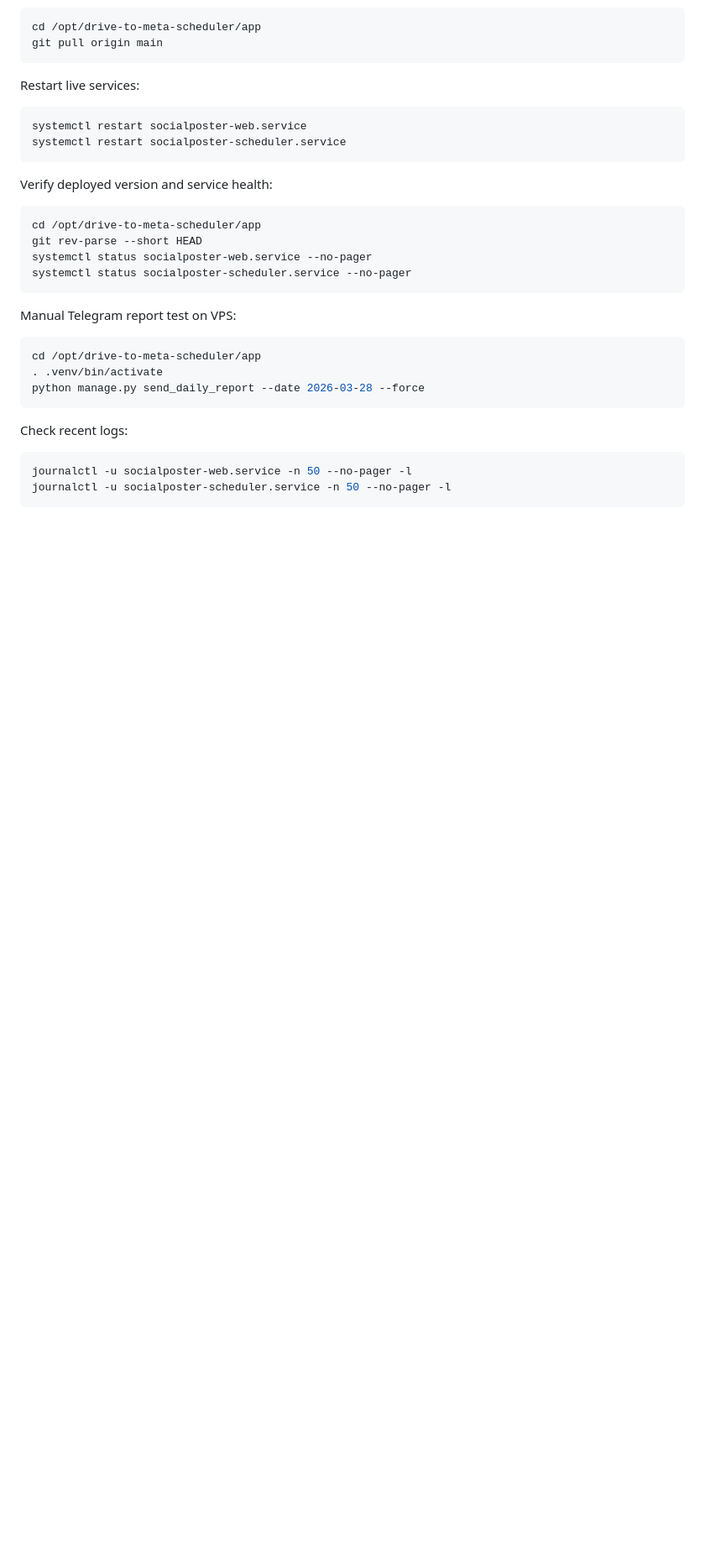
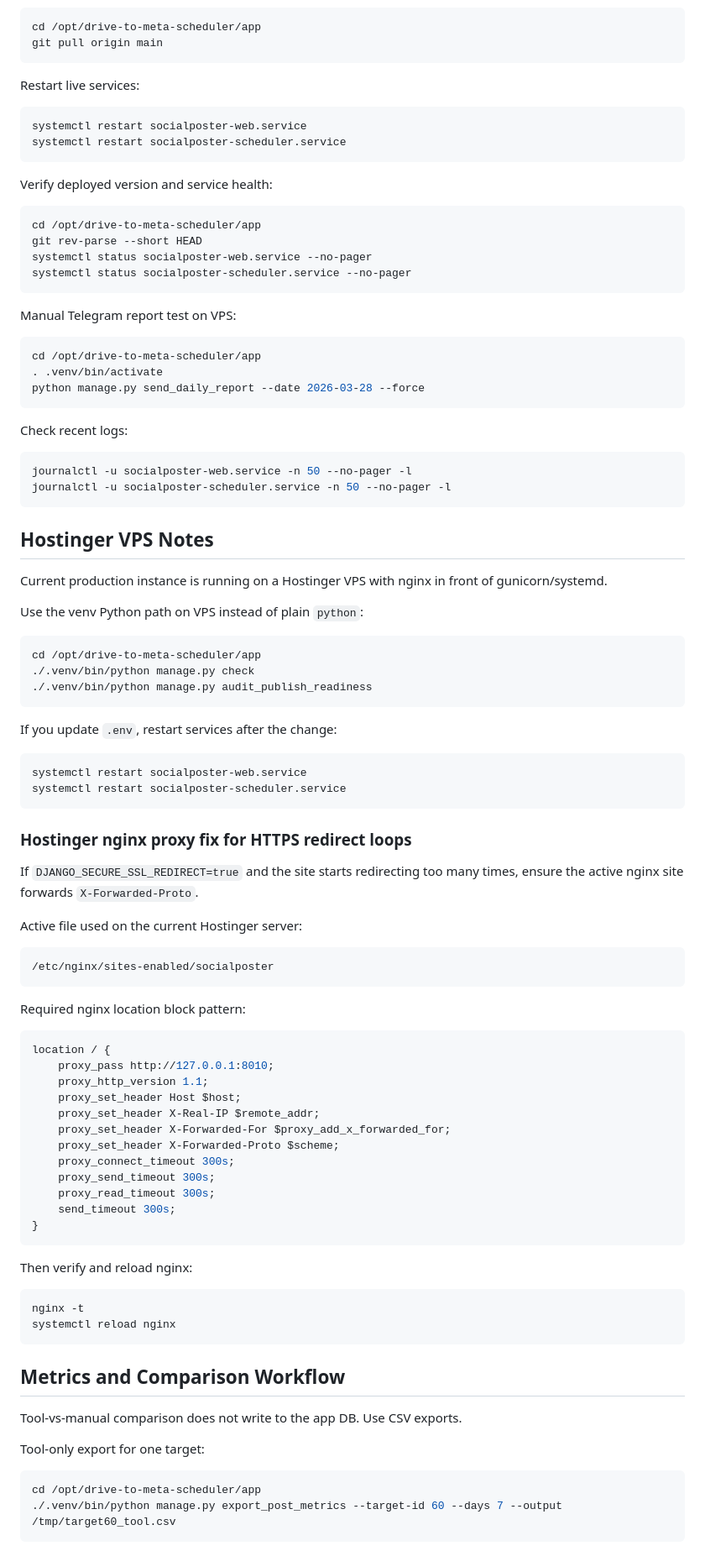
Before and after one commit to prarit0097/socialmediawebtool, a Markdown page: README.md, the part around one of its changes. Shown at 84% size. Rendered like a GitHub page; blank space fills up the shorter version.

````diff
--- a/README.md
+++ b/README.md
@@ -192,3 +217,64 @@ journalctl -u socialposter-web.service -n 50 --no-pager -l
 journalctl -u socialposter-scheduler.service -n 50 --no-pager -l
 ```
 
+## Hostinger VPS Notes
+Current production instance is running on a Hostinger VPS with nginx in front of gunicorn/systemd.
+
+Use the venv Python path on VPS instead of plain `python`:
+
+```bash
+cd /opt/drive-to-meta-scheduler/app
+./.venv/bin/python manage.py check
+./.venv/bin/python manage.py audit_publish_readiness
+```
+
+If you update `.env`, restart services after the change:
+
+```bash
+systemctl restart socialposter-web.service
+systemctl restart socialposter-scheduler.service
+```
+
+### Hostinger nginx proxy fix for HTTPS redirect loops
+If `DJANGO_SECURE_SSL_REDIRECT=true` and the site starts redirecting too many times, ensure the active nginx site forwards `X-Forwarded-Proto`.
+
+Active file used on the current Hostinger server:
+
+```bash
+/etc/nginx/sites-enabled/socialposter
+```
+
+Required nginx location block pattern:
+
+```nginx
+location / {
+    proxy_pass http://127.0.0.1:8010;
+    proxy_http_version 1.1;
+    proxy_set_header Host $host;
+    proxy_set_header X-Real-IP $remote_addr;
+    proxy_set_header X-Forwarded-For $proxy_add_x_forwarded_for;
+    proxy_set_header X-Forwarded-Proto $scheme;
+    proxy_connect_timeout 300s;
+    proxy_send_timeout 300s;
+    proxy_read_timeout 300s;
+    send_timeout 300s;
+}
+```
+
+Then verify and reload nginx:
+
+```bash
+nginx -t
+systemctl reload nginx
+```
+
+## Metrics and Comparison Workflow
+Tool-vs-manual comparison does not write to the app DB. Use CSV exports.
+
+Tool-only export for one target:
+
+```bash
+cd /opt/drive-to-meta-scheduler/app
+./.venv/bin/python manage.py export_post_metrics --target-id 60 --days 7 --output /tmp/target60_tool.csv
+```
+
````
Also changed, not shown: other parts of README.md (+43 -0 lines), SOCIAL_POSTER.md (+38 -0 lines).
